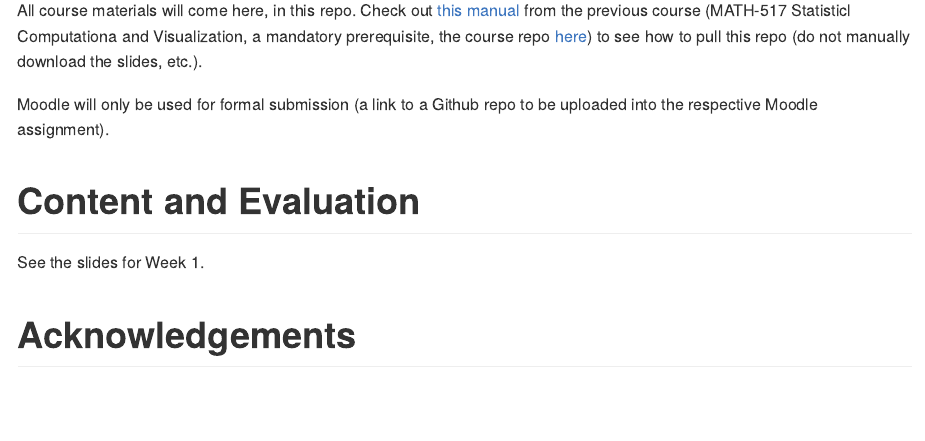
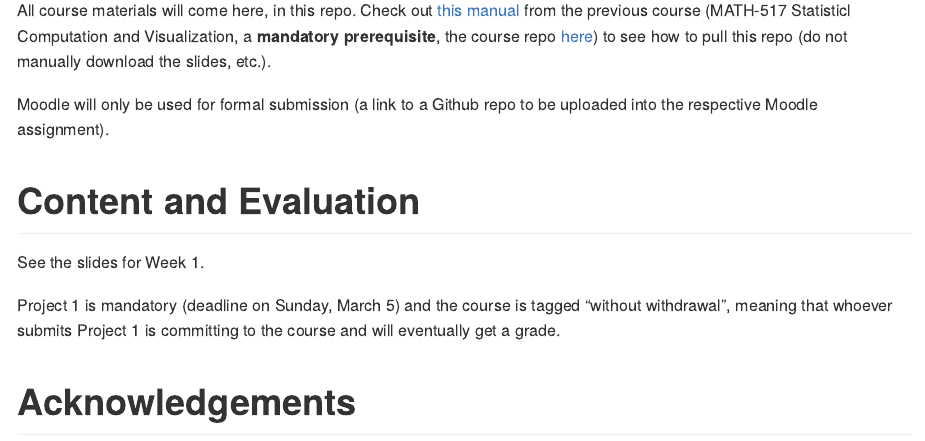
Before and after one commit to TMasak/AppStat, an R Markdown document (README.Rmd): the page in a window 1100 px wide, from 110 px down. The pictures show the output file README.md that the author committed with the source, drawn offline in the style of GitHub.

Commit message:
Initial commit

```diff
--- a/README.Rmd
+++ b/README.Rmd
@@ -18,13 +18,15 @@ knitr::opts_chunk$set(
 <!-- badges: start -->
 <!-- badges: end -->
 
-All course materials will come here, in this repo. Check out [this manual](https://htmlpreview.github.io/?https://github.com/TMasak/StatComp/blob/master/Manuals/02_Github.html) from the previous course (MATH-517 Statisticl Computationa and Visualization, a mandatory prerequisite, the course repo [here](https://github.com/TMasak/StatComp)) to see how to pull this repo (do not manually download the slides, etc.).
+All course materials will come here, in this repo. Check out [this manual](https://htmlpreview.github.io/?https://github.com/TMasak/StatComp/blob/master/Manuals/02_Github.html) from the previous course (MATH-517 Statisticl Computation and Visualization, a **mandatory prerequisite**, the course repo [here](https://github.com/TMasak/StatComp)) to see how to pull this repo (do not manually download the slides, etc.).
 
 Moodle will only be used for formal submission (a link to a Github repo to be uploaded into the respective Moodle assignment).
 
 # Content and Evaluation
 
 See the slides for Week 1.
+
+Project 1 is mandatory (deadline on Sunday, March 5) and the course is tagged "without withdrawal", meaning that whoever submits Project 1 is committing to the course and will eventually get a grade.
 
 # Acknowledgements
 
```
Also changed, not shown: README.md.
